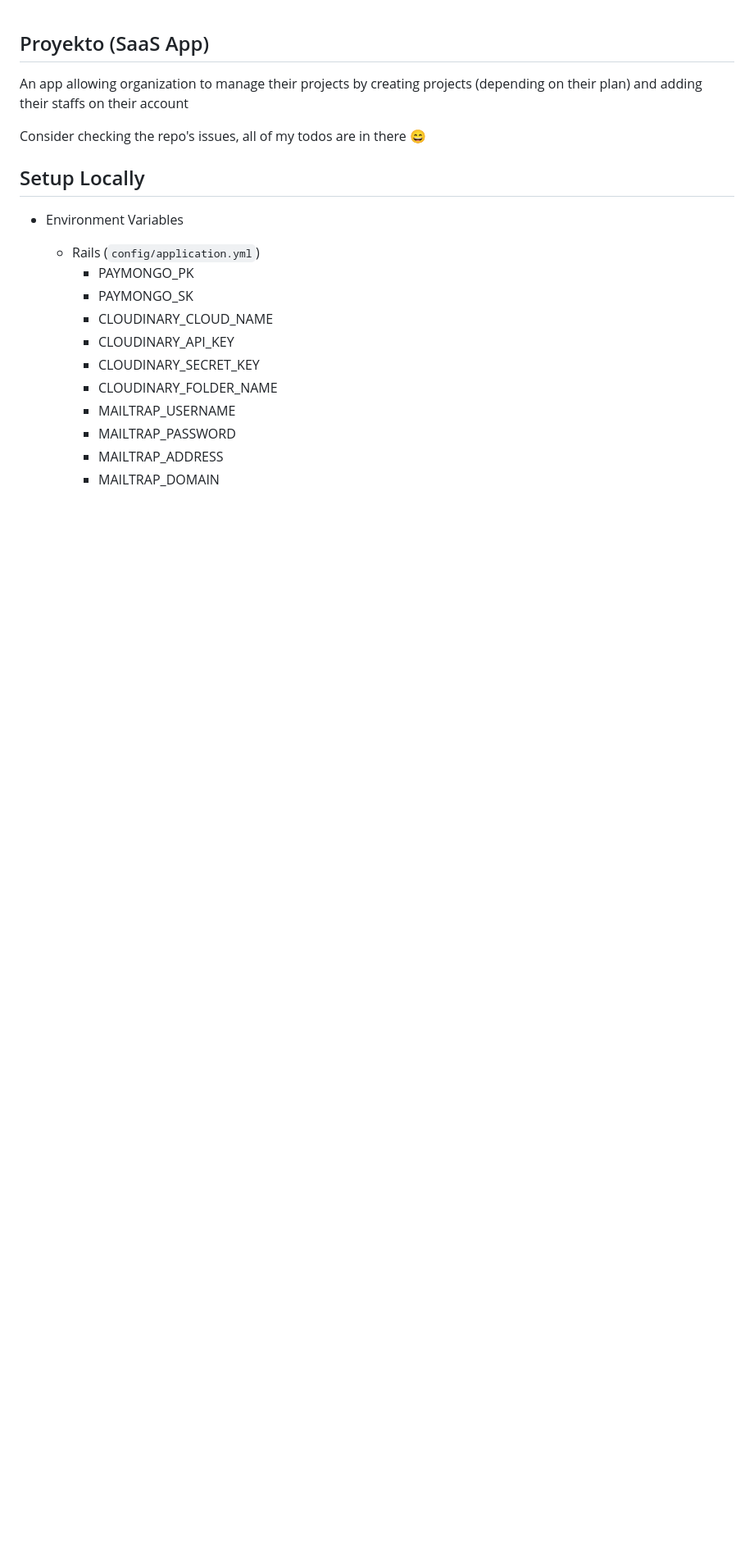
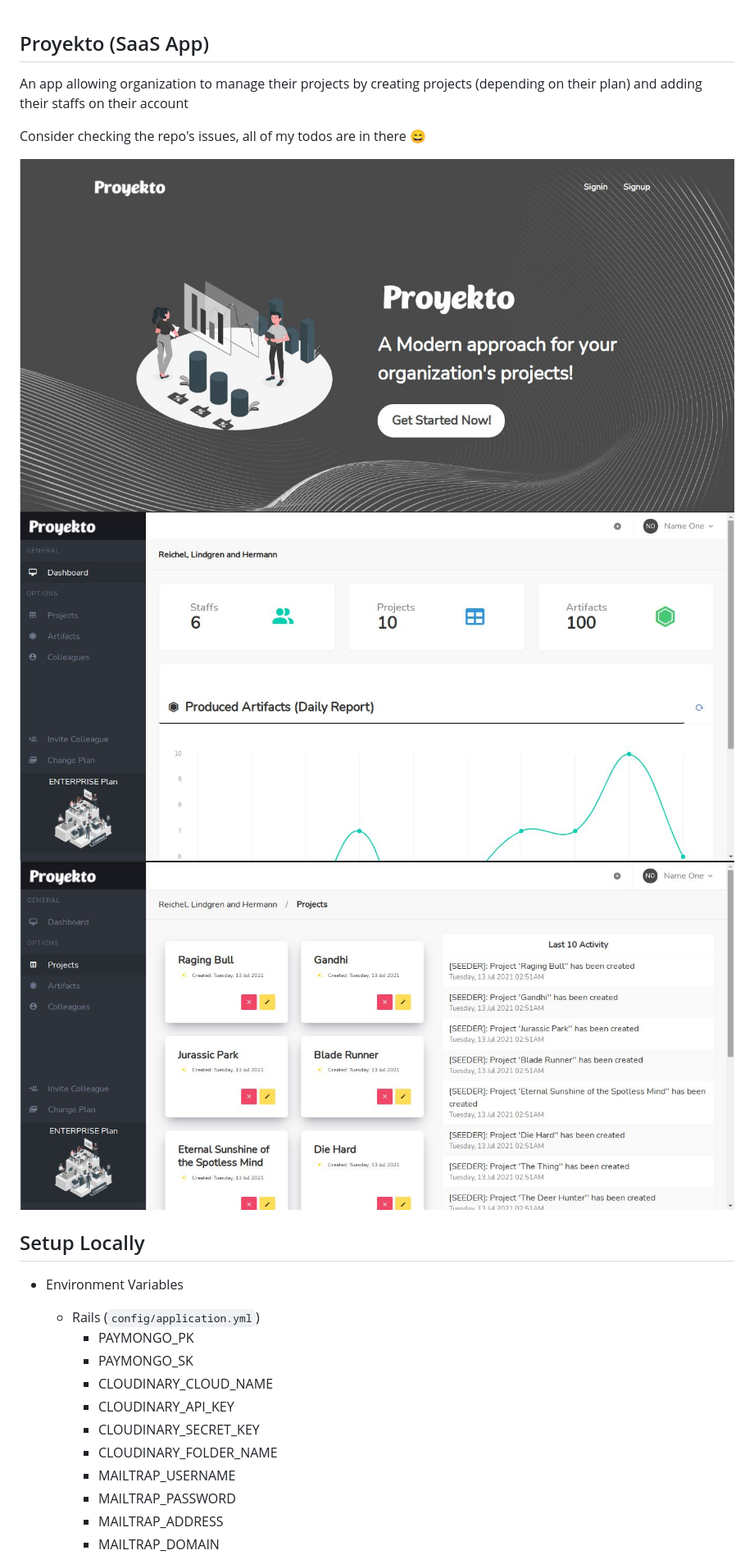
Before and after one commit to rookiemonkey/proyekto, a Markdown page: README.md, the part around the change. Shown: that part at 82% size. Rendered like a GitHub page; pictures changed too: screenshots/proyekto1.jpg (added), screenshots/proyekto2.jpg (added), screenshots/proyekto3.jpg (added); blank space fills up the shorter version.

Commit message:
:tada: update readme

```diff
--- a/README.md
+++ b/README.md
@@ -3,6 +3,10 @@
 An app allowing organization to manage their projects by creating projects (depending on their plan) and adding their staffs on their account
 
 Consider checking the repo's issues, all of my todos are in there :smile:
+
+![Screenshot](./screenshots/proyekto3.jpg)
+![Screenshot](./screenshots/proyekto2.jpg)
+![Screenshot](./screenshots/proyekto1.jpg)
 
 ## Setup Locally
 
```
